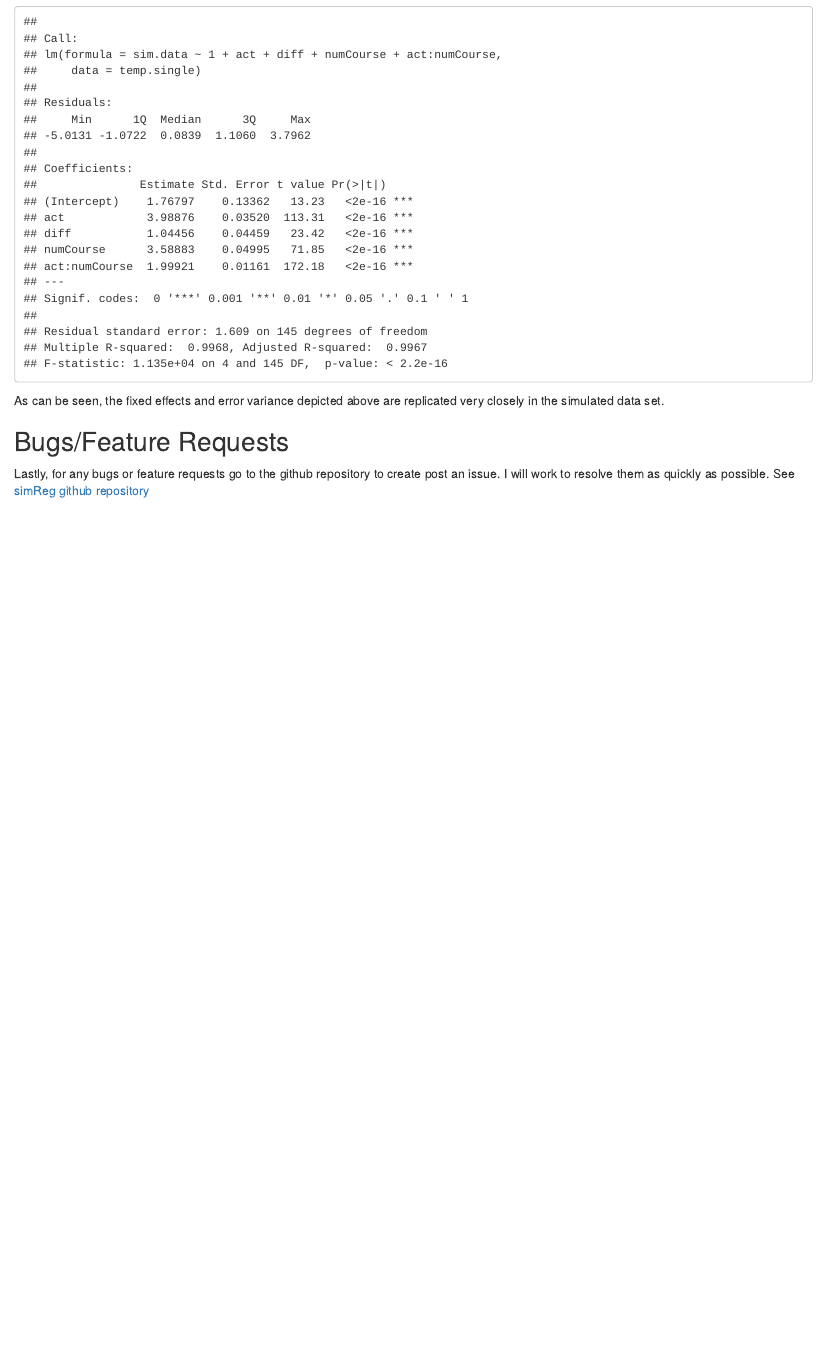
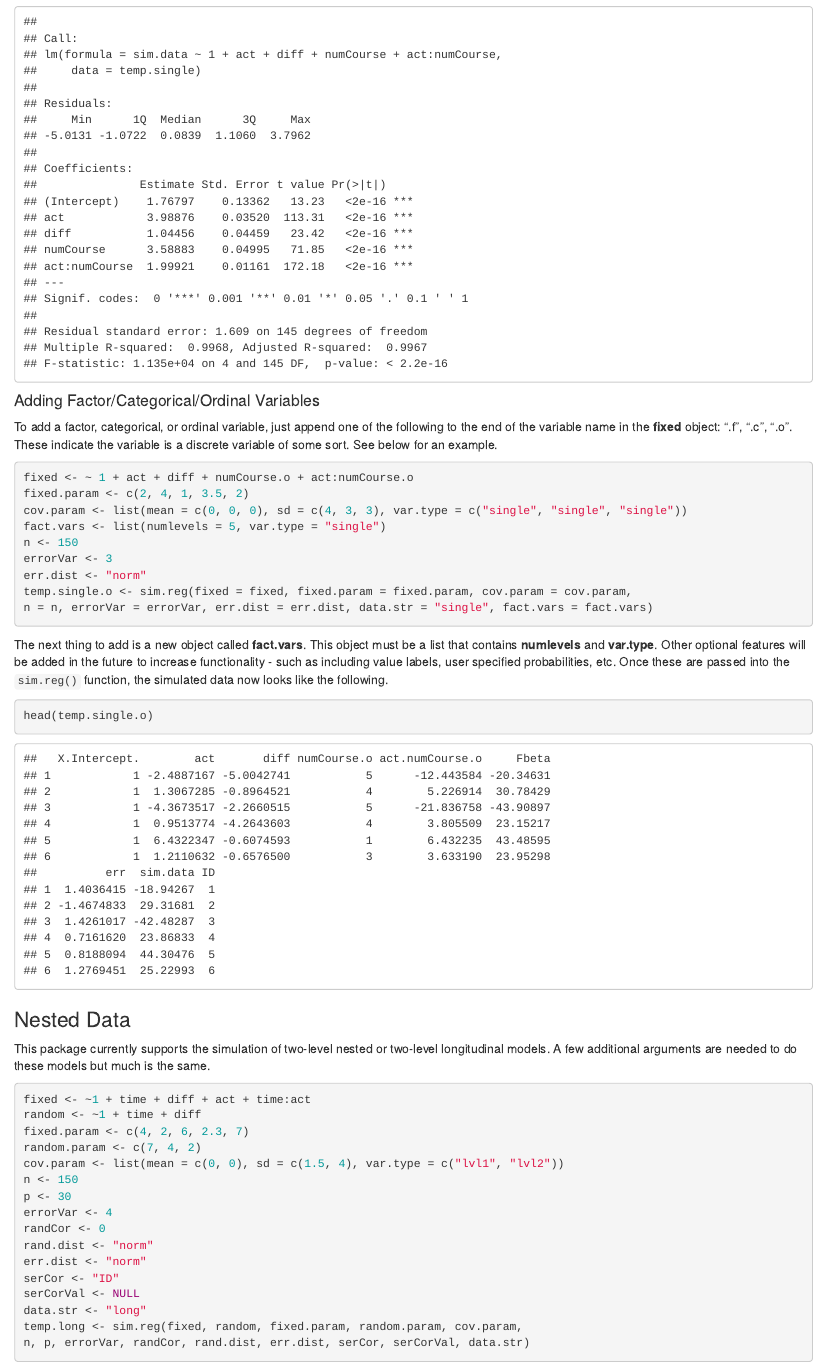
Before and after one commit to lebebr01/simglm, an R Markdown document (vignettes/Intro.Rmd): the page in a window 1100 px wide, from 1410 px down. Rendered offline with R 4.5, knitr and Pandoc, with nearby package versions; code that draws random numbers runs with fixed seeds of ours; some code elsewhere in the file could not run offline.

Commit message:
update vignette and alter fixed.vars

````diff
--- a/vignettes/Intro.Rmd
+++ b/vignettes/Intro.Rmd
@@ -55,4 +55,42 @@ You could then use simple regression on these data to see how the simulation wen
 ```{r simpregmod}
 summary(lm(sim.data ~ 1 + act + diff + numCourse + act:numCourse, data = temp.single))
 ```
-As can be seen, the fixed effects and error variance depicted above are replicated very closely in the simulated data set.
+
+#### Adding Factor/Categorical/Ordinal Variables
+To add a factor, categorical, or ordinal variable, just append one of the following to the end of the variable name in the **fixed** object: ".f", ".c", ".o".  These indicate the variable is a discrete variable of some sort. See below for an example.
+```{r singlelevelfact}
+fixed <- ~ 1 + act + diff + numCourse.o + act:numCourse.o
+fixed.param <- c(2, 4, 1, 3.5, 2)
+cov.param <- list(mean = c(0, 0, 0), sd = c(4, 3, 3), var.type = c("single", "single", "single"))
+fact.vars <- list(numlevels = 5, var.type = "single")
+n <- 150
+errorVar <- 3
+err.dist <- "norm"
+temp.single.o <- sim.reg(fixed = fixed, fixed.param = fixed.param, cov.param = cov.param,
+n = n, errorVar = errorVar, err.dist = err.dist, data.str = "single", fact.vars = fact.vars)
+```
+
+The next thing to add is a new object called **fact.vars**.  This object must be a list that contains **numlevels** and **var.type**. Other optional features will be added in the future to increase functionality - such as including value labels, user specified probabilities, etc. Once these are passed into the `sim.reg()` function, the simulated data now looks like the following.
+```{r printsinglelevelfact}
+head(temp.single.o)
+```
+
+### Nested Data
+This package currently supports the simulation of two-level nested or two-level longitudinal models. A few additional arguments are needed to do these models but much is the same.
+```{r longsim}
+fixed <- ~1 + time + diff + act + time:act
+random <- ~1 + time + diff
+fixed.param <- c(4, 2, 6, 2.3, 7)
+random.param <- c(7, 4, 2)
+cov.param <- list(mean = c(0, 0), sd = c(1.5, 4), var.type = c("lvl1", "lvl2"))
+n <- 150
+p <- 30
+errorVar <- 4
+randCor <- 0
+rand.dist <- "norm"
+err.dist <- "norm"
+serCor <- "ID"
+serCorVal <- NULL
+data.str <- "long"
+temp.long <- sim.reg(fixed, random, fixed.param, random.param, cov.param,
+n, p, errorVar, randCor, rand.dist, err.dist, serCor, serCorVal, data.str)
````
Also changed, not shown: R/dataReg.r (+2 -3 lines), R/fixefSim.r (+9 -1 lines), R/simReg.r (+1 -1 lines), R/simRegFunc.r (+1 -1 lines), vignettes/Intro.Rmd (29 more changed lines), 3 other files.
